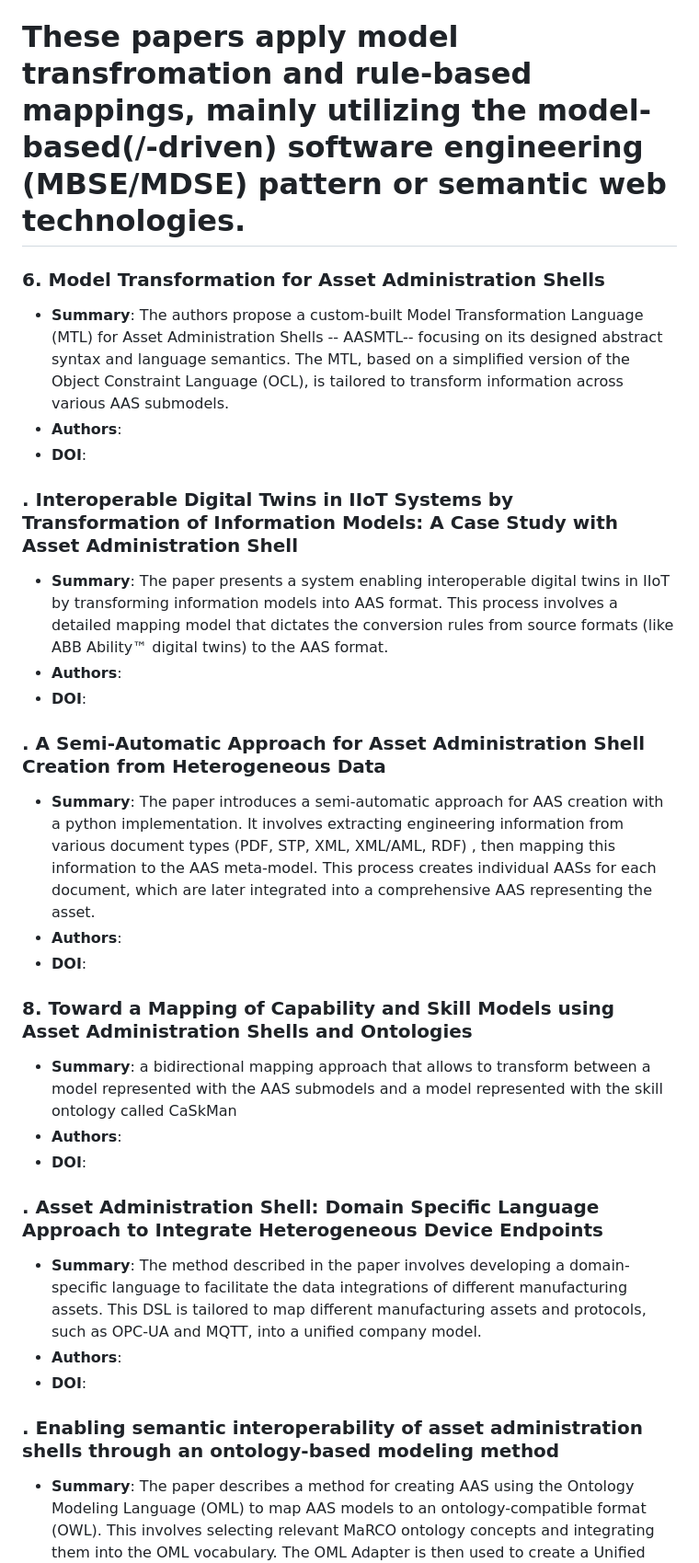
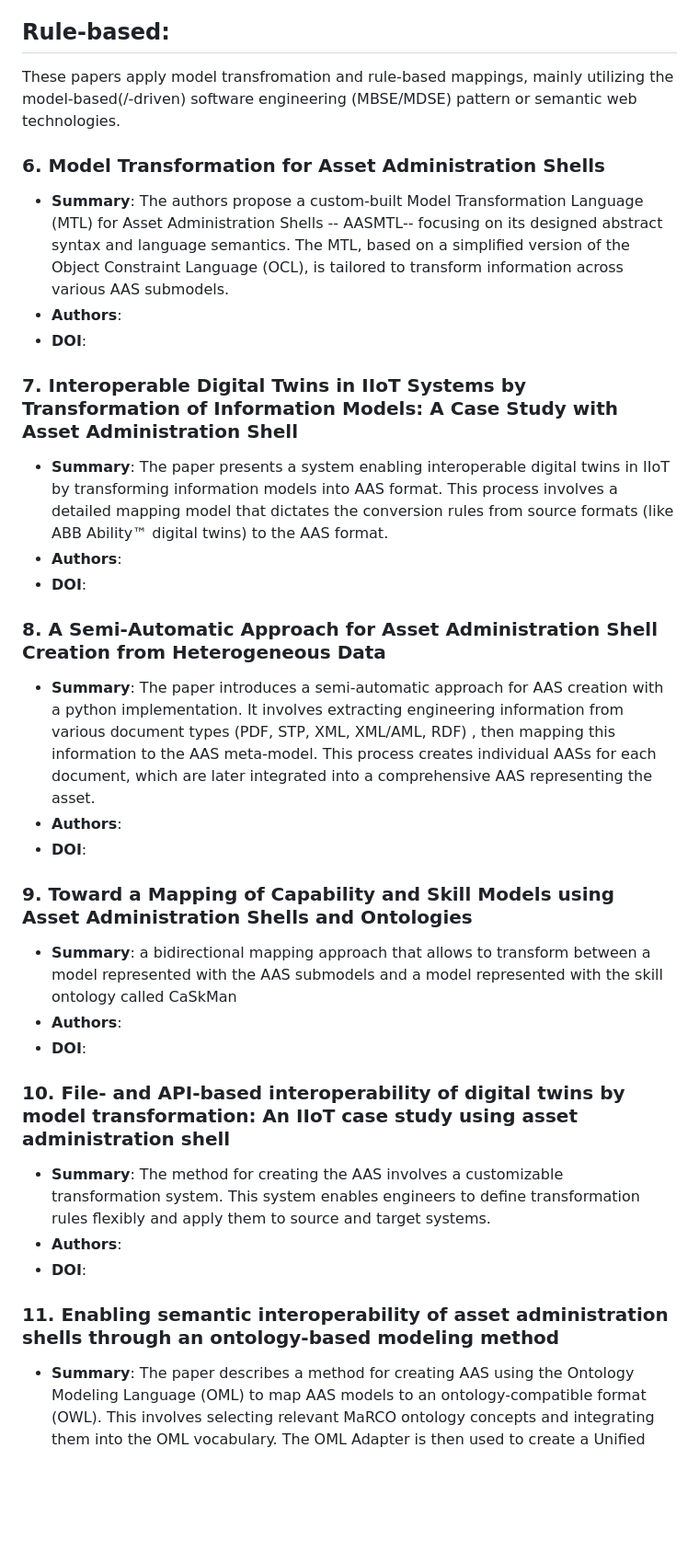
Before and after one commit to YuchenXia/AASbyLLM, a Markdown page: related_works/README.md, the part around one of its changes. Shown at 92% size. Drawn GitHub-style; blank space fills up the shorter version.

```diff
--- a/related_works/README.md
+++ b/related_works/README.md
@@ -50,33 +50,35 @@ These works apply embedding language models in NLP for information processing:
 - **DOI**:
 
 
-# These papers apply model transfromation and rule-based mappings, mainly utilizing the model-based(/-driven) software engineering (MBSE/MDSE) pattern or semantic web technologies.
+## Rule-based:
+These papers apply model transfromation and rule-based mappings, mainly utilizing the model-based(/-driven) software engineering (MBSE/MDSE) pattern or semantic web technologies.
 ### 6. Model Transformation for Asset Administration Shells
 - **Summary**: The authors propose a custom-built Model Transformation Language (MTL) for Asset Administration Shells -- AASMTL-- focusing on its designed abstract syntax and language semantics. The MTL, based on a simplified version of the Object Constraint Language (OCL), is tailored to transform information across various AAS submodels.
 - **Authors**:
 - **DOI**:
 
-### . Interoperable Digital Twins in IIoT Systems by Transformation of Information Models: A Case Study with Asset Administration Shell
+### 7. Interoperable Digital Twins in IIoT Systems by Transformation of Information Models: A Case Study with Asset Administration Shell
 - **Summary**: The paper presents a system enabling interoperable digital twins in IIoT by transforming information models into AAS format. This process involves a detailed mapping model that dictates the conversion rules from source formats (like ABB Ability™ digital twins) to the AAS format.
 - **Authors**:
 - **DOI**:
 
-### . A Semi-Automatic Approach for Asset Administration Shell Creation from Heterogeneous Data
+### 8. A Semi-Automatic Approach for Asset Administration Shell Creation from Heterogeneous Data
 - **Summary**: The paper introduces a semi-automatic approach for AAS creation with a python implementation. It involves extracting engineering information from various document types (PDF, STP, XML, XML/AML, RDF) , then mapping this information to the AAS meta-model. This process creates individual AASs for each document, which are later integrated into a comprehensive AAS representing the asset.
 - **Authors**:
 - **DOI**:
 
-### 8. Toward a Mapping of Capability and Skill Models using Asset Administration Shells and Ontologies
+### 9. Toward a Mapping of Capability and Skill Models using Asset Administration Shells and Ontologies
 - **Summary**: a bidirectional mapping approach that allows to transform between a model represented with the AAS submodels and a model represented with the skill ontology called CaSkMan
 - **Authors**:
 - **DOI**:
 
-### . Asset Administration Shell: Domain Specific Language Approach to Integrate Heterogeneous Device Endpoints
-- **Summary**: The method described in the paper involves developing a domain-specific language to facilitate the data integrations of different manufacturing assets. This DSL is tailored to map different manufacturing assets and protocols, such as OPC-UA and MQTT, into a unified company model.
+
+### 10. File- and API-based interoperability of digital twins by model transformation: An IIoT case study using asset administration shell
+- **Summary**: The method for creating the AAS involves a customizable transformation system. This system enables engineers to define transformation rules flexibly and apply them to source and target systems.
 - **Authors**:
 - **DOI**:
 
-### . Enabling semantic interoperability of asset administration shells through an ontology-based modeling method
+### 11. Enabling semantic interoperability of asset administration shells through an ontology-based modeling method
 - **Summary**: The paper describes a method for creating AAS using the Ontology Modeling Language (OML) to map AAS models to an ontology-compatible format (OWL). This involves selecting relevant MaRCO ontology concepts and integrating them into the OML vocabulary. The OML Adapter is then used to create a Unified Modeling Language (UML) profile from these OML files. The resulting MaRCO UML profile is applied to the AAS models as stereotypes, allowing the designer to refine them with specific properties. This process enables the conversion of AAS classes into OWL individuals, ensuring semantic interoperability.
 - **Authors**:
 - **DOI**:
```
Also changed, not shown: other parts of related_works/README.md (+86 -90 lines).
